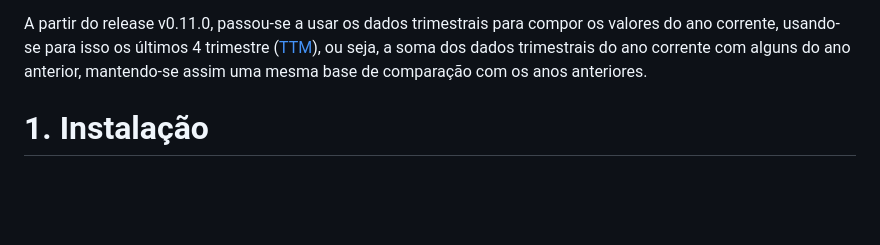
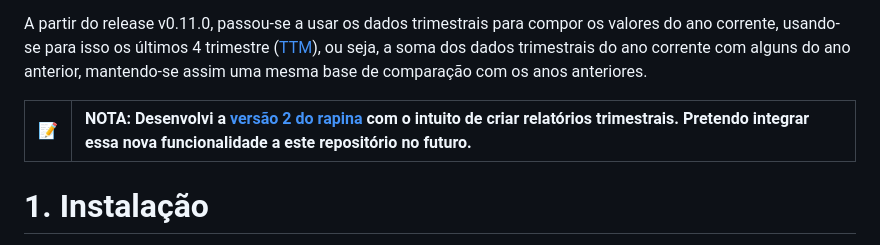
Before and after one commit to dude333/rapina, a Markdown page: README.md, the part around the change. Rendered like a GitHub page; blank space fills up the shorter version.

```diff
--- a/README.md
+++ b/README.md
@@ -14,6 +14,8 @@ Com base nestes dados, são criados os relatórios por empresa, com um comparati
 
 A partir do release v0.11.0, passou-se a usar os dados trimestrais para compor os valores do ano corrente, usando-se para isso os últimos 4 trimestre ([TTM](#ttm-calc)), ou seja, a soma dos dados trimestrais do ano corrente com alguns do ano anterior, mantendo-se assim uma mesma base de comparação com os anos anteriores.
 
+| :memo:        | **NOTA**: Desenvolvi a [versão 2 do rapina](https://github.com/dude333/rapinav2) com o intuito de criar relatórios trimestrais. Pretendo integrar essa nova funcionalidade a este repositório no futuro.  |
+|---------------|:------------------------|
 
 # 1. Instalação
 
```
